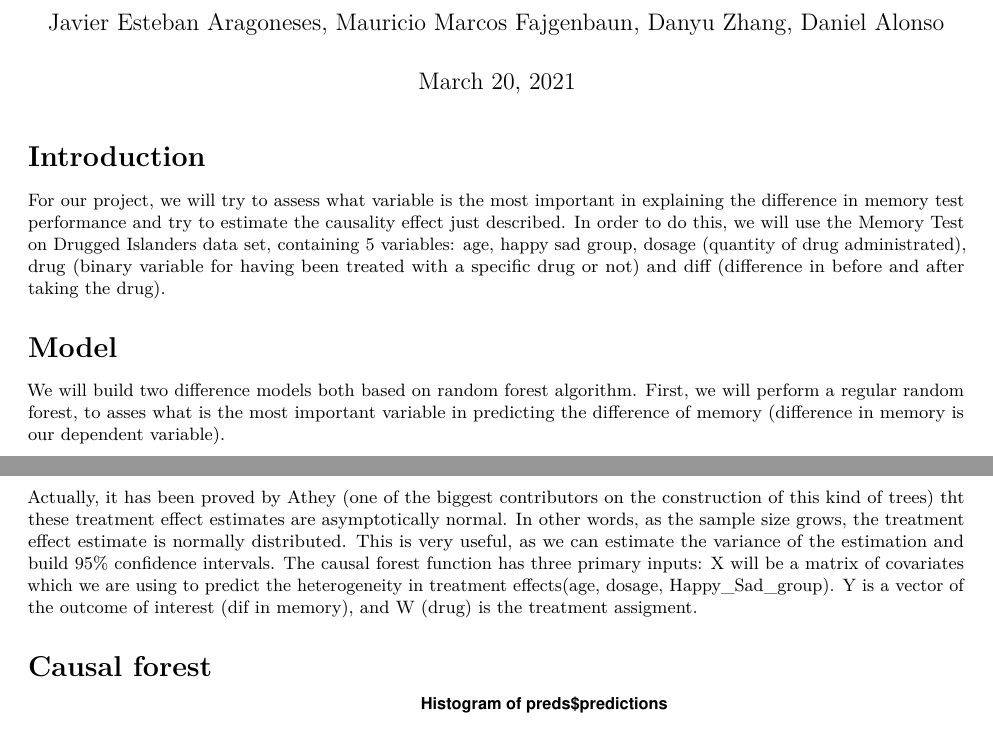
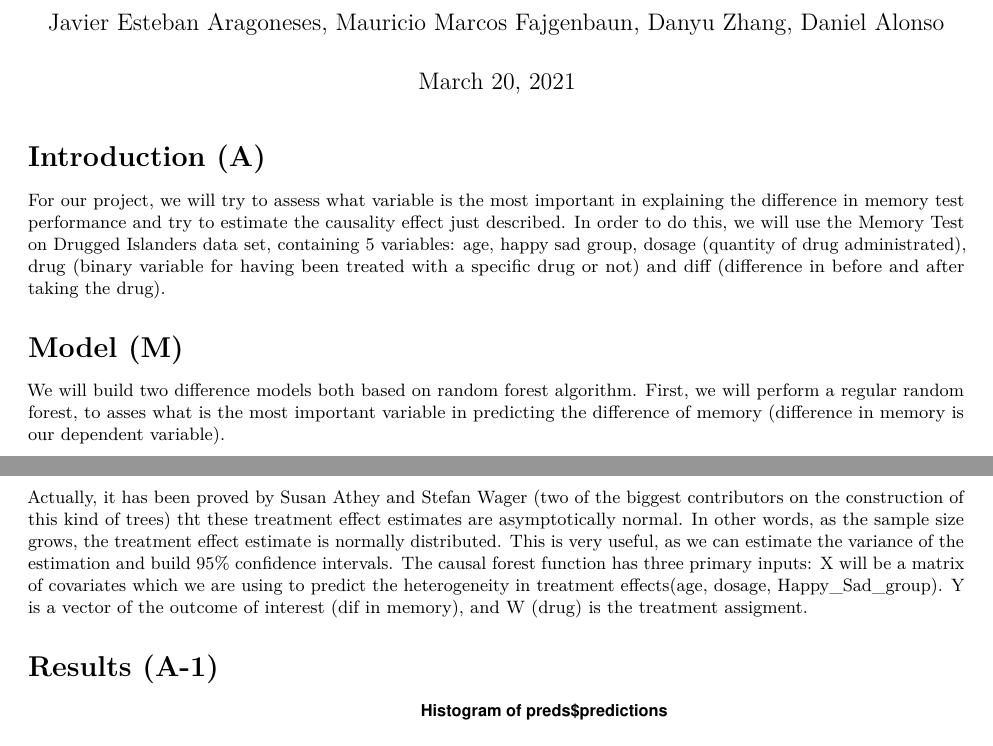
Before and after one commit to dreth/UC3MPerspectivesOnStatistics, an R Markdown document (Causal Inference 4/report.rmd): two parts of pages 1 and 2 of 5, joined at a grey line, cut so that both start at the same text. The pictures show the output file Causal Inference 4/report.pdf that the author committed with the source.

Commit message:
Report update
Co-authored-by: danyuz <danyuz@users.noreply.github.com>
Co-authored-by: MauMau93 <MauMau93@users.noreply.github.com>
Co-authored-by: JavierEA1 <JavierEA1@users.noreply.github.com>

````diff
--- a/Causal Inference 4/report.rmd
+++ b/Causal Inference 4/report.rmd
@@ -17,7 +17,7 @@ options(JULIA_HOME = '/home/dreth/julia/bin')
 
 \small
 
-# Introduction
+# Introduction (A)
 
 For our project, we will try to assess what variable is the most important in explaining the difference in memory test performance and try to estimate the causality effect just described.
 In order to do this, we will use the Memory Test on Drugged Islanders data set, containing 5 variables: age, happy sad group, dosage (quantity of drug administrated), drug (binary variable for having been treated with a specific drug or not) and diff (difference in before and after taking the drug).
@@ -28,7 +28,7 @@ pkgs <- c("glmnet", "rpart", "rpart.plot", "randomForest", "devtools", "tidyvers
 invisible(lapply(pkgs, library, character.only = TRUE))
 ```
 
-# Model
+# Model (M)
 
 We will build two difference models both based on random forest algorithm. First, we will perform a regular random forest, to asses what is the most important variable in predicting the difference of memory (difference in memory is our dependent variable).
 
@@ -61,11 +61,11 @@ Again, in this research our treatment effect is the drug administrated to indivi
 
 These trees are also "honest", as the algorithm splits the data in two differnt subsamples: one for splitting the data ("splitting subsample") into different leaves, or final nodes. The other part of the data is droped down the tree until it falls into a leaf ("estimating subsample"). Then, we can estimate the difference in outcome between the mean of the treatment and the mean of the "control" cases. This prevents our causal tree from producing overfitting.
 
-Actually, it has been proved by Athey (one of the biggest contributors on the construction of this kind of trees) tht these treatment effect estimates are asymptotically normal. In other words, as the sample size grows, the treatment effect estimate is normally distributed. This is very useful, as we can estimate the variance of the estimation and build 95% confidence intervals.
+Actually, it has been [proved by Susan Athey and Stefan Wager](https://www.gsb.stanford.edu/faculty-research/working-papers/estimating-treatment-effects-causal-forests-application) (two of the biggest contributors on the construction of this kind of trees) tht these treatment effect estimates are asymptotically normal. In other words, as the sample size grows, the treatment effect estimate is normally distributed. This is very useful, as we can estimate the variance of the estimation and build 95% confidence intervals.
 The causal forest function has three primary inputs: X will be a matrix of covariates which we are using to predict the heterogeneity in treatment effects(age, dosage, Happy_Sad_group). Y is a vector of the outcome of interest (dif in memory), and W (drug) is the treatment assigment.
 
 
-# Causal forest
+# Results (A-1)
 
 ```{r, echo=FALSE, warning=FALSE, message=FALSE, fig.height=3.5, fig.width=12}
 # full dataset
````
Also changed, not shown: Causal Inference 4/report.pdf.
